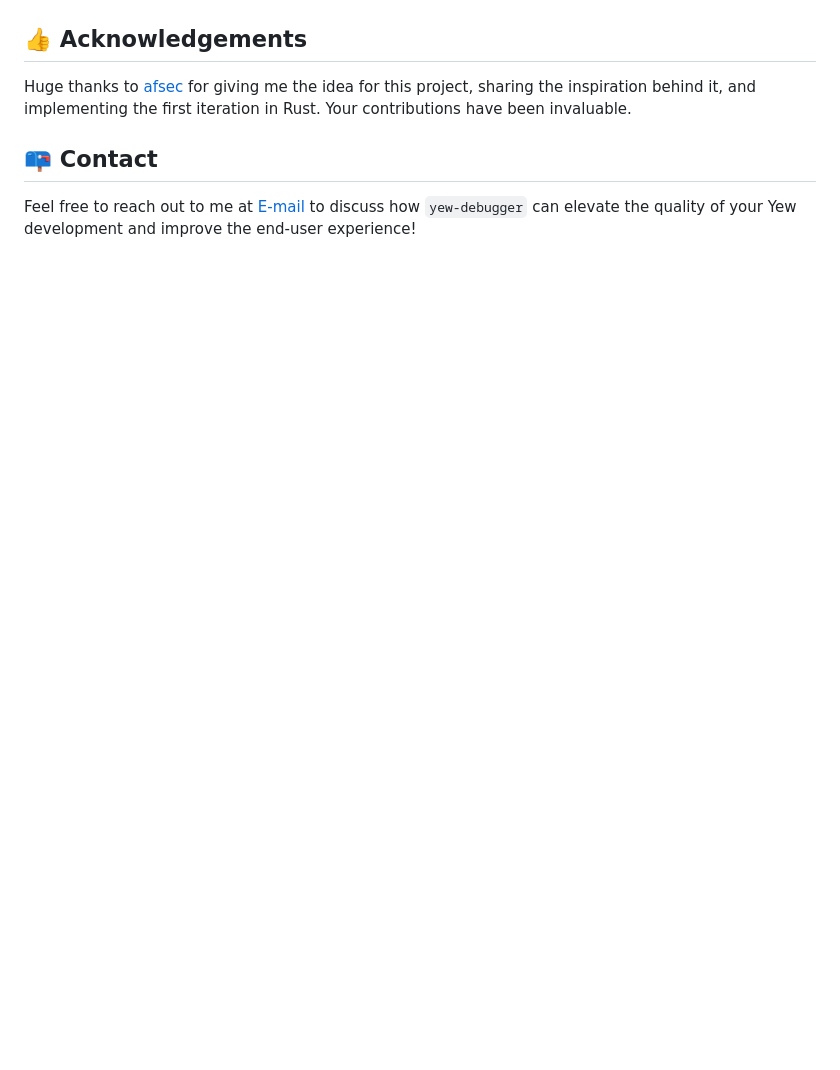
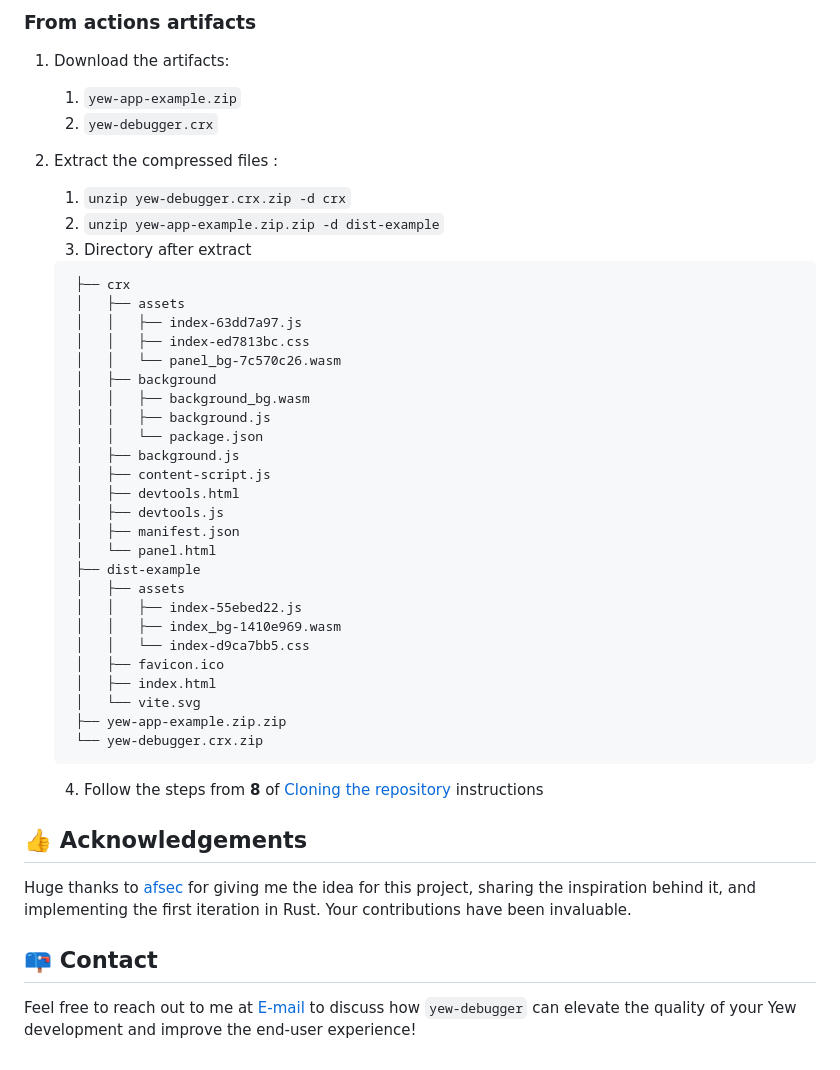
Before and after one commit to JADSN1894/yew-debugger, a Markdown page: README.md, the part around the change printed below. Drawn GitHub-style; blank space fills up the shorter version.

````diff
--- a/README.md
+++ b/README.md
@@ -10,3 +47,41 @@ An Elm-like debugger DevTools extension for Yew.
+### From actions artifacts
+
+1. Download the artifacts:
+   1. `yew-app-example.zip`
+   1. `yew-debugger.crx`
+
+1. Extract the compressed files :
+   1. `unzip yew-debugger.crx.zip -d crx`
+   2. `unzip yew-app-example.zip.zip -d dist-example`
+   3. Directory after extract
+   ```
+    ├── crx
+    │   ├── assets
+    │   │   ├── index-63dd7a97.js
+    │   │   ├── index-ed7813bc.css
+    │   │   └── panel_bg-7c570c26.wasm
+    │   ├── background
+    │   │   ├── background_bg.wasm
+    │   │   ├── background.js
+    │   │   └── package.json
+    │   ├── background.js
+    │   ├── content-script.js
+    │   ├── devtools.html
+    │   ├── devtools.js
+    │   ├── manifest.json
+    │   └── panel.html
+    ├── dist-example
+    │   ├── assets
+    │   │   ├── index-55ebed22.js
+    │   │   ├── index_bg-1410e969.wasm
+    │   │   └── index-d9ca7bb5.css
+    │   ├── favicon.ico
+    │   ├── index.html
+    │   └── vite.svg
+    ├── yew-app-example.zip.zip
+    └── yew-debugger.crx.zip
+     ```
+    4. Follow the steps from **8** of [Cloning the repository](#cloning-the-repository) instructions
 
 ## 👍 Acknowledgements
 
````
Also changed, not shown: other parts of README.md (+38 -1 lines), docs/getting-started/01-open-dev-container-in-vscode.png (added), docs/getting-started/02-install-vscode-extensions-at-devcontainer.png (added), docs/getting-started/03-after-finish-devcontainer.png (added), docs/getting-started/04-open-new-terminal.png (added), docs/screenshots/yew-debugger-running-with-example.png (renamed from docs/yew-debugger-running-with-example.png), 5 other files.
